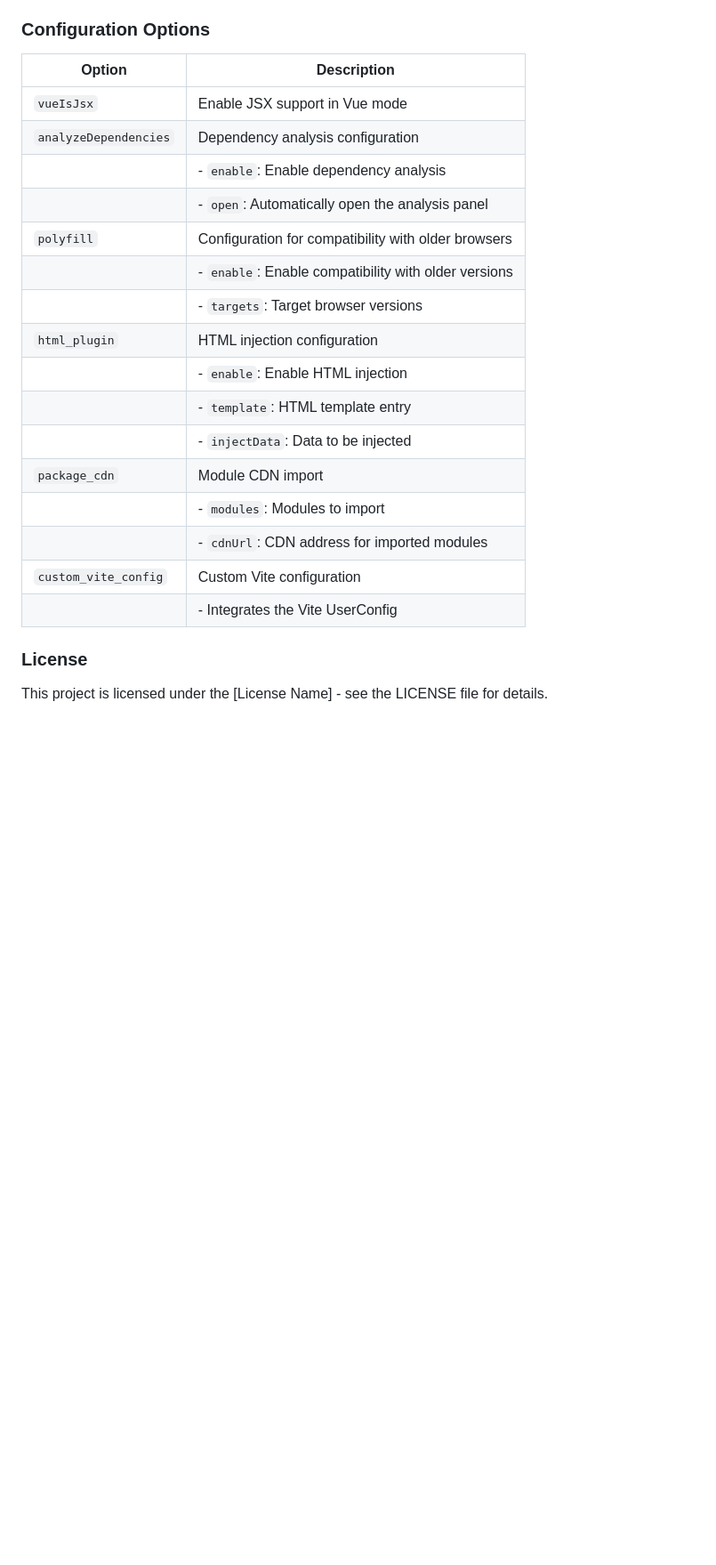
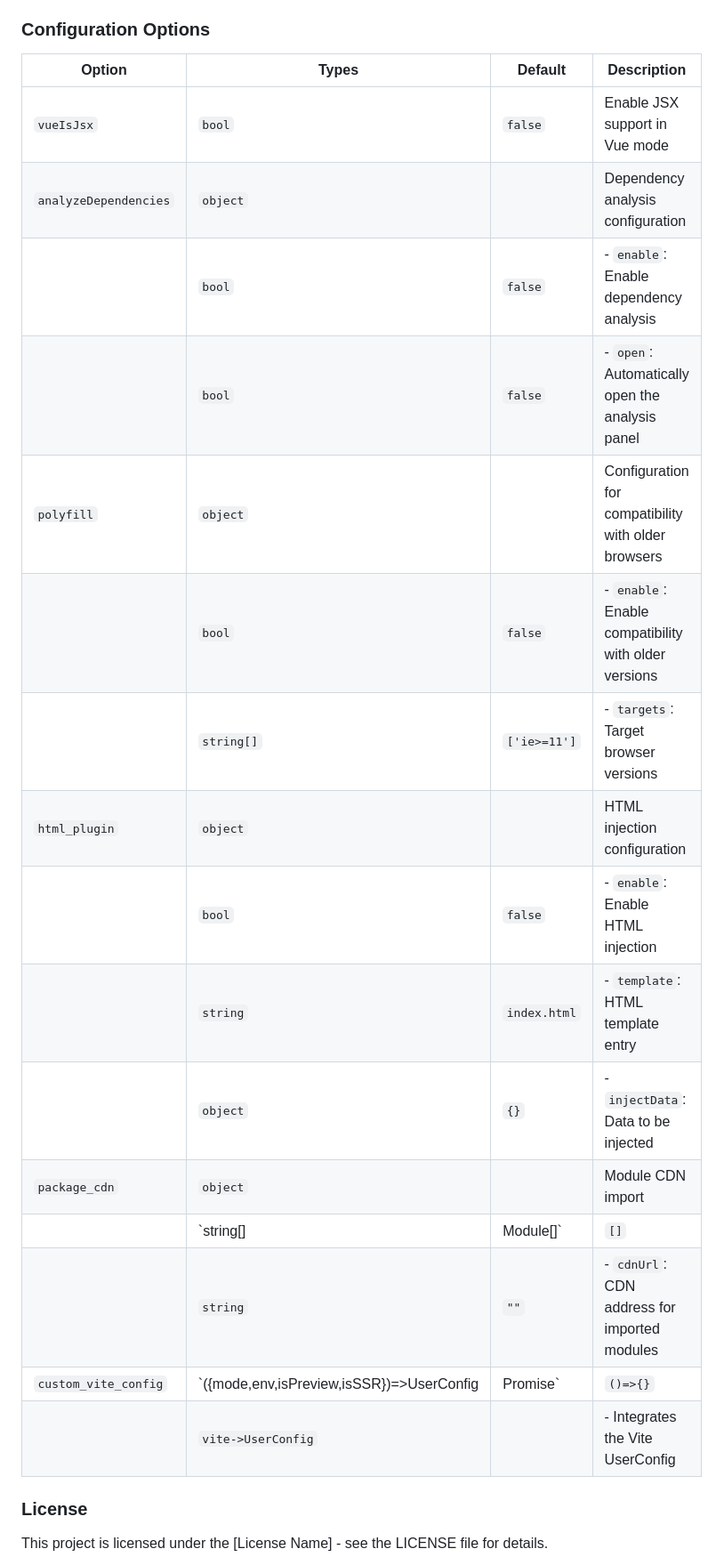
Before and after one commit to dr-forget/zipper-tools, a Markdown page: readme.md, the part around the change printed below. Shown: that part at 89% size. Rendered like a GitHub page; blank space fills up the shorter version.

Commit message:
feat: update readme.md

```diff
--- a/readme.md
+++ b/readme.md
@@ -62,23 +73,25 @@ Create a `tiger-cli` configuration file in the root directory supporting TypeScr
 ### Configuration Options
 
-| Option                  | Description                                         |
-|-------------------------|-----------------------------------------------------|
-| `vueIsJsx`              | Enable JSX support in Vue mode                       |
-| `analyzeDependencies`   | Dependency analysis configuration                   |
-|                         | - `enable`: Enable dependency analysis              |
-|                         | - `open`: Automatically open the analysis panel     |
-| `polyfill`              | Configuration for compatibility with older browsers |
-|                         | - `enable`: Enable compatibility with older versions|
-|                         | - `targets`: Target browser versions                |
-| `html_plugin`           | HTML injection configuration                        |
-|                         | - `enable`: Enable HTML injection                   |
-|                         | - `template`: HTML template entry                  |
-|                         | - `injectData`: Data to be injected                 |
-| `package_cdn`           | Module CDN import                                   |
-|                         | - `modules`: Modules to import                     |
-|                         | - `cdnUrl`: CDN address for imported modules        |
-| `custom_vite_config`    | Custom Vite configuration                           |
-|                         | - Integrates the Vite UserConfig                    |
+
+
+| Option                | Types                                                        | Default      | Description                                          |
+| --------------------- | ------------------------------------------------------------ | ------------ | ---------------------------------------------------- |
+| `vueIsJsx`            | `bool`                                                       | `false`      | Enable JSX support in Vue mode                       |
+| `analyzeDependencies` | `object`                                                     |              | Dependency analysis configuration                    |
+|                       | `bool`                                                       | `false`      | - `enable`: Enable dependency analysis               |
+|                       | `bool`                                                       | `false`      | - `open`: Automatically open the analysis panel      |
+| `polyfill`            | `object`                                                     |              | Configuration for compatibility with older browsers  |
+|                       | `bool`                                                       | `false`      | - `enable`: Enable compatibility with older versions |
+|                       | `string[]`                                                   | `['ie>=11']` | - `targets`: Target browser versions                 |
+| `html_plugin`         | `object`                                                     |              | HTML injection configuration                         |
+|                       | `bool`                                                       | `false`      | - `enable`: Enable HTML injection                    |
+|                       | `string`                                                     | `index.html` | - `template`: HTML template entry                    |
+|                       | `object`                                                     | `{}`         | - `injectData`: Data to be injected                  |
+| `package_cdn`         | `object`                                                     |              | Module CDN import                                    |
+|                       | `string[]|Module[]`                                          | `[]`         | - `modules`: Modules to import                       |
+|                       | `string`                                                     | `""`         | - `cdnUrl`: CDN address for imported modules         |
+| `custom_vite_config`  | `({mode,env,isPreview,isSSR})=>UserConfig|Promise<UserConfig>` | `()=>{}`     | Custom Vite configuration                            |
+|                       | `vite->UserConfig`                                           |              | - Integrates the Vite UserConfig                     |
 
 
 
```
Also changed, not shown: other parts of readme.md (+25 -14 lines).
